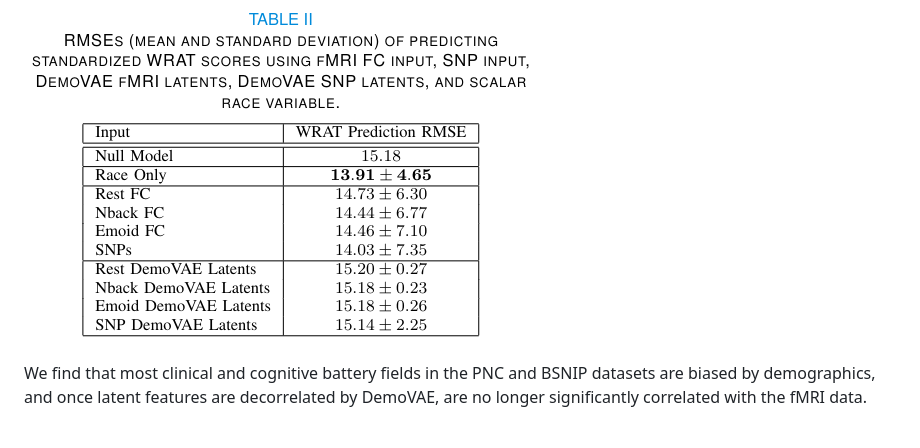
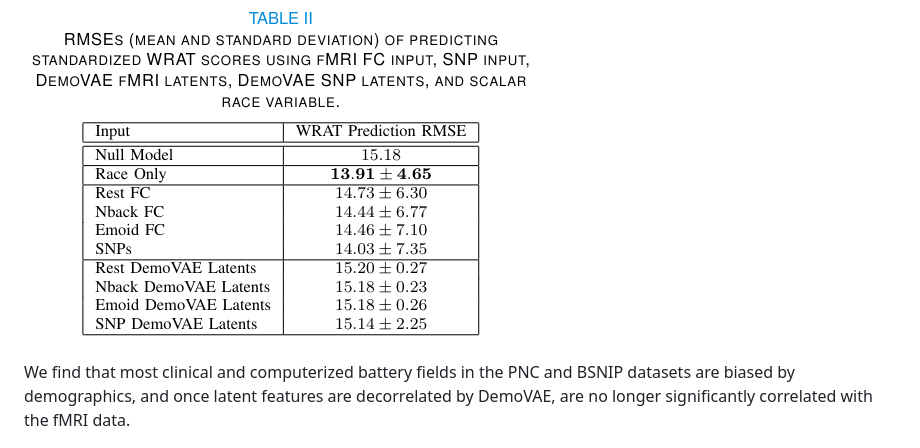
Before and after one commit to aorliche/demo-vae, a Markdown page: README.md, the part around the change. GitHub-like rendering.

Commit message:
Changed cognitive to computerized

```diff
--- a/README.md
+++ b/README.md
@@ -22,7 +22,7 @@ In some cases, decorrelating latents from demographic information destroys predi
 
 <img src='https://github.com/aorliche/demo-vae/blob/3643570b74438692338e278cfcd541e69d20fb2c/image/WRAT_Predict.png'>
 
-We find that most clinical and cognitive battery fields in the PNC and BSNIP datasets are biased by demographics,
+We find that most clinical and computerized battery fields in the PNC and BSNIP datasets are biased by demographics,
 and once latent features are decorrelated by DemoVAE, are no longer significantly correlated with the fMRI data.
 
 <img src='https://github.com/aorliche/demo-vae/blob/3643570b74438692338e278cfcd541e69d20fb2c/image/Correlations.png'>
```
